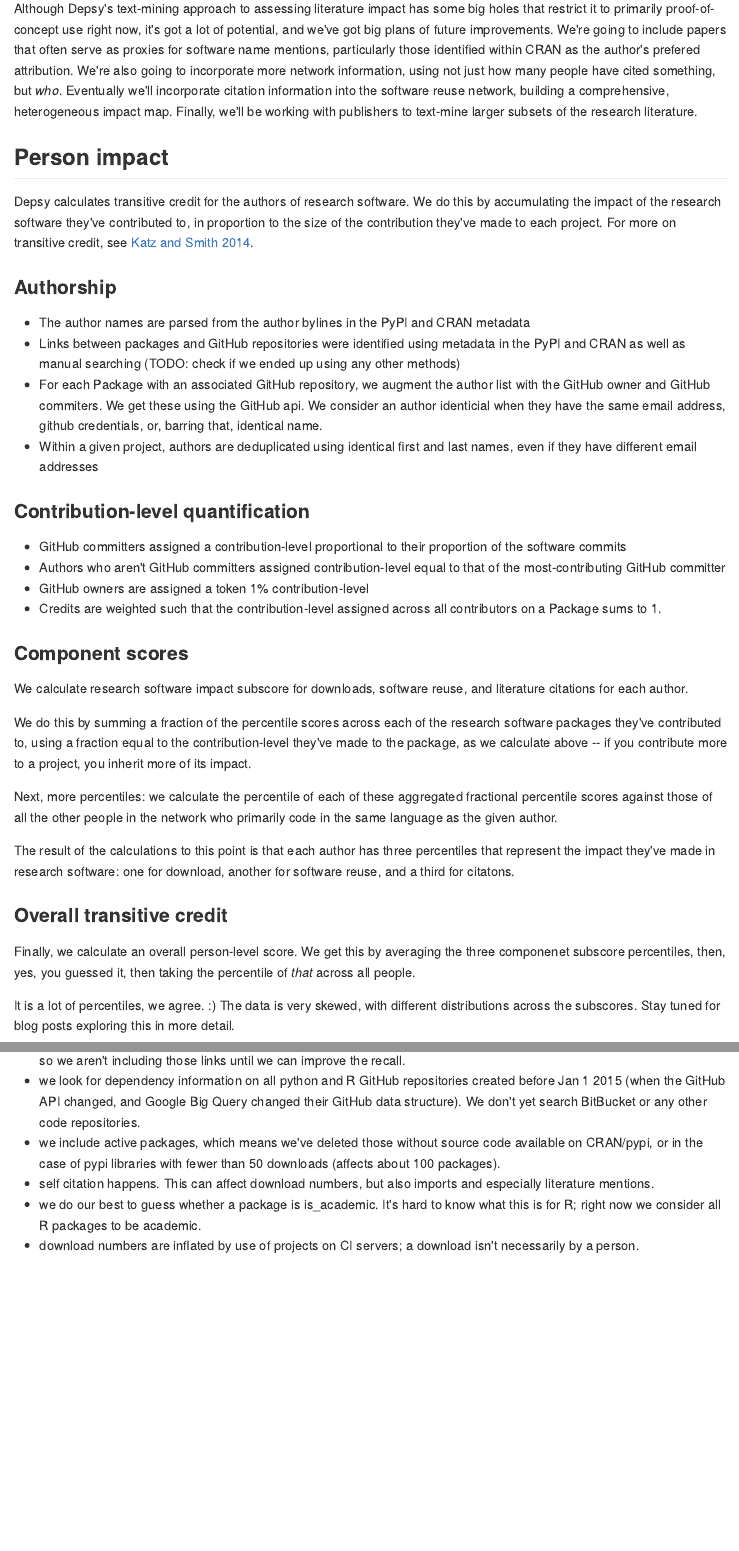
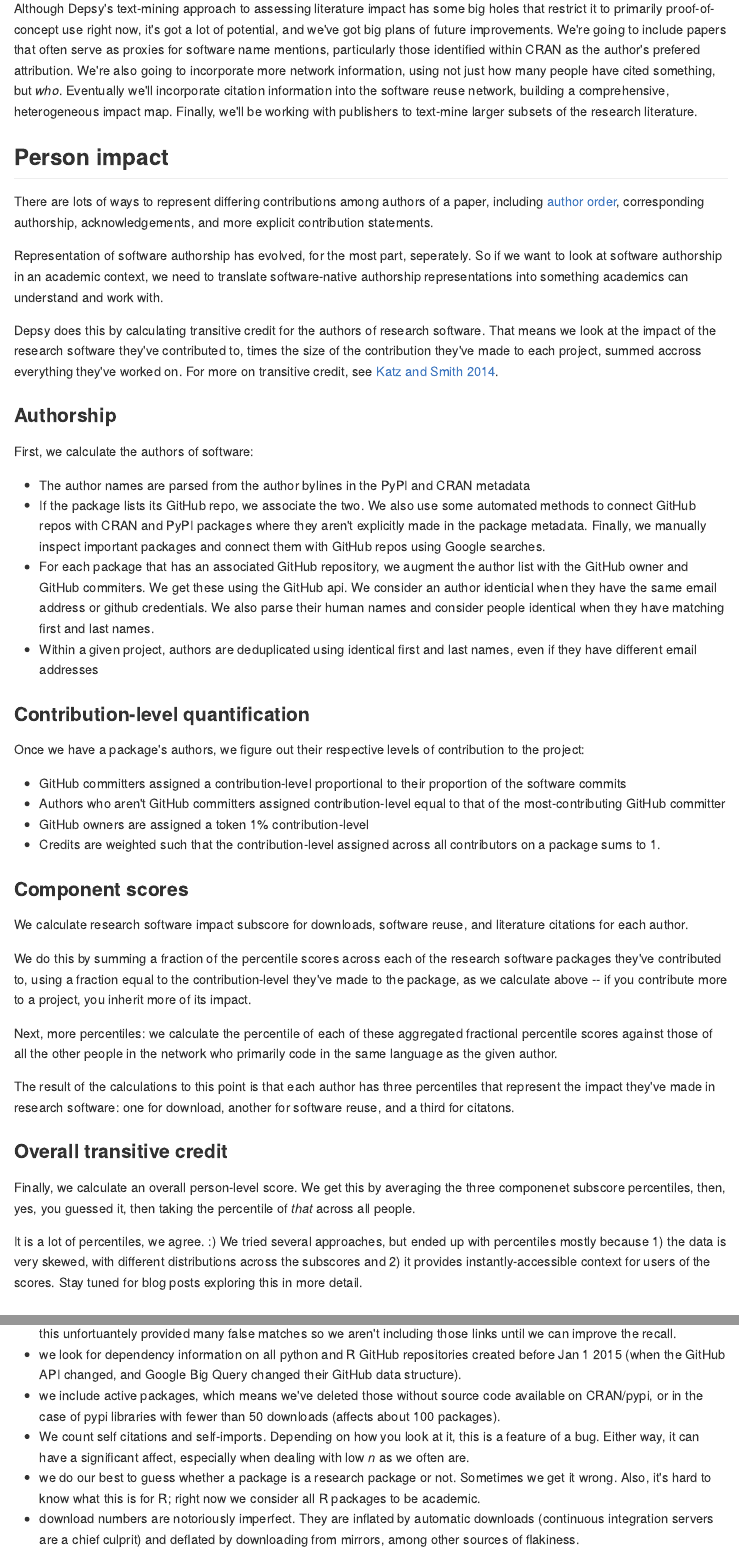
Before and after one commit to ourresearch/depsy-research, an R Markdown document (introducing_depsy.Rmd): the page in a window 1100 px wide, from 6200 px down, and a second part further down, joined at a grey line. The pictures show the output file introducing_depsy.md that the author committed with the source, drawn offline in the style of GitHub.

Commit message:
edits to everything are done.
still need to add several sections tho.

```diff
--- a/introducing_depsy.Rmd
+++ b/introducing_depsy.Rmd
@@ -266,19 +266,29 @@
 
 ## Person impact
 
-Depsy calculates transitive credit for the authors of research software.  We do this by accumulating the impact of the research software they've contributed to, in proportion to the size of the contribution they've made to each project. For more on transitive credit, see [Katz and Smith 2014](http://arxiv.org/abs/1407.5117).
+There are lots of ways to represent differing contributions among authors of a paper, including [author order](http://www.phdcomics.com/comics/archive.php?comicid=562), corresponding authorship, acknowledgements, and more explicit contribution statements.
+
+Representation of software authorship has evolved, for the most part, seperately. So if we want to look at software authorship in an academic context, we need to translate software-native authorship representations into something academics can understand and work with.
+
+Depsy does this by calculating transitive credit for the authors of research software.  That means we look at the impact of the research software they've contributed to, times the size of the contribution they've made to each project, summed accross everything they've worked on. For more on transitive credit, see [Katz and Smith 2014](http://arxiv.org/abs/1407.5117).
 
 ### Authorship
+
+First, we calculate the authors of software:
+
 + The author names are parsed from the author bylines in the PyPI and CRAN metadata
-+ Links between packages and GitHub repositories were identified using metadata in the PyPI and CRAN as well as manual searching (TODO: check if we ended up using any other methods)
-+ For each Package with an associated GitHub repository, we augment the author list with the GitHub owner and GitHub commiters.  We get these using the GitHub api.  We consider an author identicial when they have the same email address, github credentials, or, barring that, identical name.
++  If the package lists its GitHub repo, we associate the two. We also use some automated methods to connect GitHub repos with CRAN and PyPI packages where they aren't explicitly made in the package metadata. Finally, we manually inspect important packages and connect them with GitHub repos using Google searches.
++ For each package that has an associated GitHub repository, we augment the author list with the GitHub owner and GitHub commiters.  We get these using the GitHub api.  We consider an author identicial when they have the same email address or github credentials. We also parse their human names and consider people identical when they have matching first and last names.
 + Within a given project, authors are deduplicated using identical first and last names, even if they have different email addresses
 
 ### Contribution-level quantification
+
+Once we have a package's authors, we figure out their respective levels of contribution to the project:
+
 + GitHub committers assigned a contribution-level proportional to their proportion of the software commits
 + Authors who aren't GitHub committers assigned contribution-level equal to that of the most-contributing GitHub committer
 + GitHub owners are assigned a token 1% contribution-level
-+ Credits are weighted such that the contribution-level assigned across all contributors on a Package sums to 1.
++ Credits are weighted such that the contribution-level assigned across all contributors on a package sums to 1.
 
 
 ### Component scores
@@ -295,7 +305,7 @@
 
 Finally, we calculate an overall person-level score.  We get this by averaging the three componenet subscore percentiles, then, yes, you guessed it, then taking the percentile of *that* across all people.
 
-It is a lot of percentiles, we agree.  :)  The data is very skewed, with different distributions across the subscores.  Stay tuned for blog posts exploring this in more detail.
+It is a lot of percentiles, we agree.  :)  We tried several approaches, but ended up with percentiles mostly because 1) the data is very skewed, with different distributions across the subscores and 2) it provides instantly-accessible context for users of the scores.  Stay tuned for blog posts exploring this in more detail.
 
 ## Case studies
 
@@ -318 +325,0 @@
-- we look for dependency information on all python and R GitHub repositories created before Jan 1 2015 (when the GitHub API changed, and Google Big Query changed their GitHub data structure).  We don't yet search BitBucket or any other code repositories.
@@ -319,7 +328,8 @@
+- we look for dependency information on all python and R GitHub repositories created before Jan 1 2015 (when the GitHub API changed, and Google Big Query changed their GitHub data structure).
 - we include active packages, which means we've deleted those without source code available on CRAN/pypi, or in the case of pypi libraries with fewer than 50 downloads (affects about 100 packages).
-- self citation happens. This can affect download numbers, but also imports and especially literature mentions.
-- we do our best to guess whether a package is is_academic.  It's hard to know what this is for R; right now we consider all R packages to be academic.
-- download numbers are inflated by use of projects on CI servers; a download isn't necessarily by a person.
+- We count self citations and self-imports. Depending on how you look at it, this is a feature of a bug. Either way, it can have a significant affect, especially when dealing with low *n* as we often are.
+- we do our best to guess whether a package is a research package or not. Sometimes we get it wrong. Also, it's hard to know what this is for R; right now we consider all R packages to be academic.
+- download numbers are notoriously imperfect. They are inflated by automatic downloads (continuous integration servers are a chief culprit) and deflated by downloading from mirrors, among other sources of flakiness.
 
 # Data availability
 
```
Also changed, not shown: introducing_depsy.md, introducing_depsy.Rmd (4 more changed lines).
